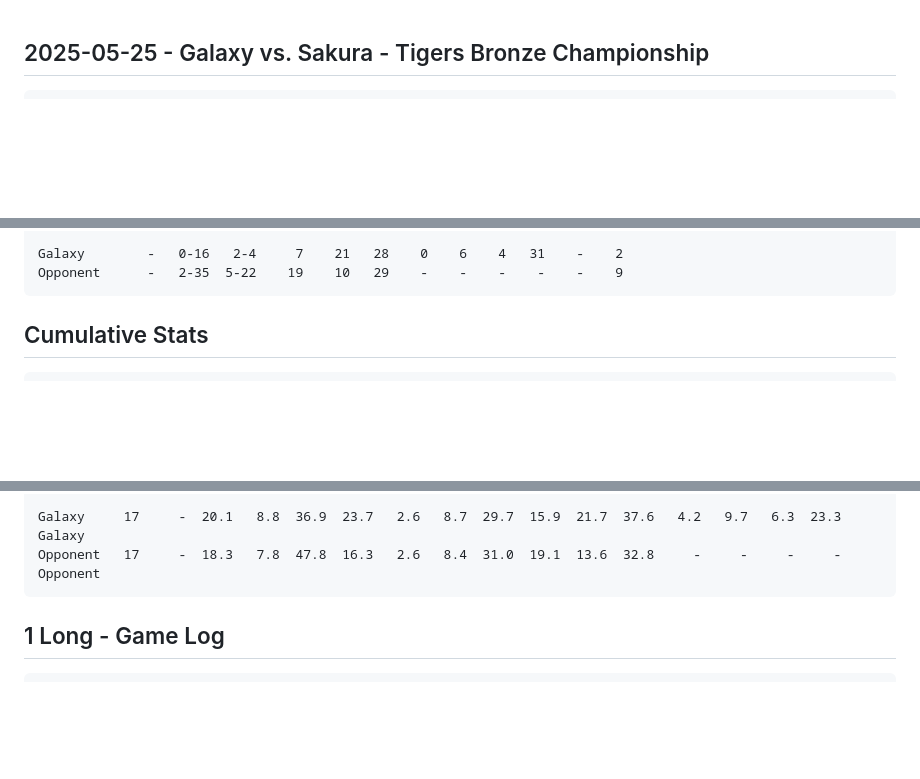
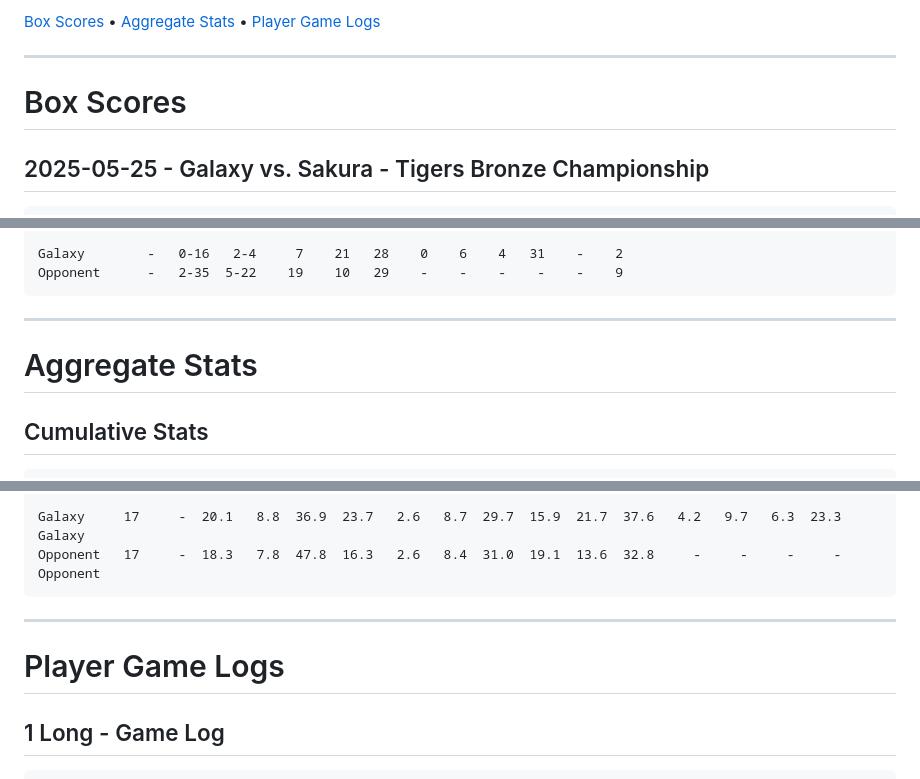
Before and after one commit to sgerding17/galaxy-stats, a Markdown page: README.md, 3 parts joined by grey strips. Drawn GitHub-style; blank space fills up the shorter version.

Commit message:
Add section links to README.md

````diff
--- a/README.md
+++ b/README.md
@@ -1,3 +1,7 @@
+[Box Scores](#box-scores) &bull; [Aggregate Stats](#aggregate-stats) &bull; [Player Game Logs](#player-game-logs)
+
+---
+# Box Scores
 ## 2025-05-25 - Galaxy vs. Sakura - Tigers Bronze Championship
 ```
             MIN     FG    FT  OREB  DREB  REB  AST  STL  BLK   TO  +/-  PTS
@@ -243,6 +247,9 @@ Opponent      -  14-52  3-16    20    13   33    -    -    -    -    -   31
 Galaxy        -   0-16   2-4     7    21   28    0    6    4   31    -    2
 Opponent      -   2-35  5-22    19    10   29    -    -    -    -    -    9
 ```
+
+---
+# Aggregate Stats
 ## Cumulative Stats
 ```
 PLAYER     GP   MIN   PTS   FGM   FGA   FG%   FTM   FTA   FT%  OREB  DREB   REB   AST   STL   BLK    TO    PLAYER
@@ -273,6 +280,9 @@ Yosy       16  26.3   0.8   0.4   3.4  11.1   0.1   0.7   9.1   0.9   0.6   1.6
 Galaxy     17     -  20.1   8.8  36.9  23.7   2.6   8.7  29.7  15.9  21.7  37.6   4.2   9.7   6.3  23.3    Galaxy
 Opponent   17     -  18.3   7.8  47.8  16.3   2.6   8.4  31.0  19.1  13.6  32.8     -     -     -     -  Opponent
 ```
+
+---
+# Player Game Logs
 ##  1 Long - Game Log
 ```
 DATE        OPPONENT        RESULT   MIN     FG    FT  OREB  DREB  REB  AST  STL  BLK   TO  +/-  PTS
````
